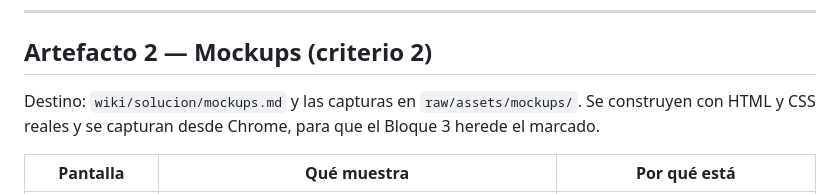
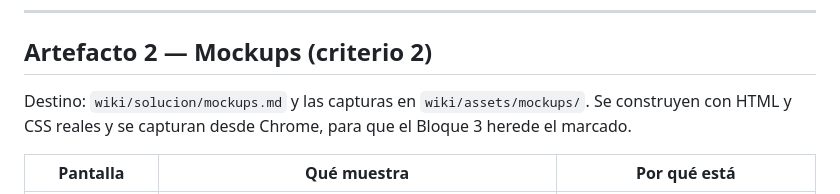
Before and after one commit to martinnbejarano/PFI-Wiki, a Markdown page: wiki/proyecto/plan-bloque-diseno.md, the part around the change. Drawn GitHub-style.

Commit message:
Corregir ruta de capturas en el plan (raw/assets -> wiki/assets)
Co-Authored-By: Claude Opus 5 (1M context) <noreply@anthropic.com>

```diff
--- a/wiki/proyecto/plan-bloque-diseno.md
+++ b/wiki/proyecto/plan-bloque-diseno.md
@@ -85,7 +85,7 @@ Los flujos alternativos importan tanto como los principales: el tuit ya está en
 
 ## Artefacto 2 — Mockups (criterio 2)
 
-Destino: `wiki/solucion/mockups.md` y las capturas en `raw/assets/mockups/`. Se construyen con HTML y CSS reales y se capturan desde Chrome, para que el Bloque 3 herede el marcado.
+Destino: `wiki/solucion/mockups.md` y las capturas en `wiki/assets/mockups/`. Se construyen con HTML y CSS reales y se capturan desde Chrome, para que el Bloque 3 herede el marcado.
 
 | Pantalla | Qué muestra | Por qué está |
 |---|---|---|
```
